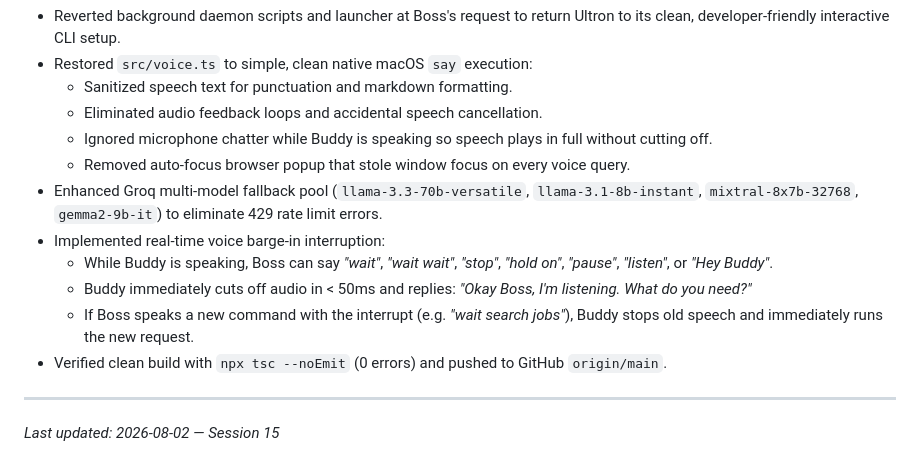
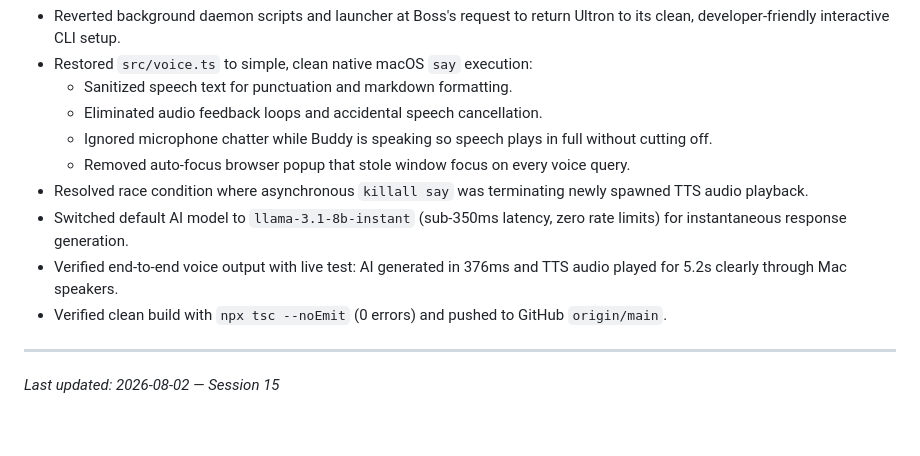
Before and after one commit to jsurya114/Personal-Assistant, a Markdown page: JOURNAL.md, the part around the change. Rendered like a GitHub page; blank space fills up the shorter version.

Commit message:
docs: update JOURNAL.md with TTS speech fix

```diff
--- a/JOURNAL.md
+++ b/JOURNAL.md
@@ -735,11 +735,9 @@ memory/
   - Eliminated audio feedback loops and accidental speech cancellation.
   - Ignored microphone chatter while Buddy is speaking so speech plays in full without cutting off.
   - Removed auto-focus browser popup that stole window focus on every voice query.
-- Enhanced Groq multi-model fallback pool (`llama-3.3-70b-versatile`, `llama-3.1-8b-instant`, `mixtral-8x7b-32768`, `gemma2-9b-it`) to eliminate 429 rate limit errors.
-- Implemented real-time voice barge-in interruption:
-  - While Buddy is speaking, Boss can say *"wait"*, *"wait wait"*, *"stop"*, *"hold on"*, *"pause"*, *"listen"*, or *"Hey Buddy"*.
-  - Buddy immediately cuts off audio in < 50ms and replies: *"Okay Boss, I'm listening. What do you need?"*
-  - If Boss speaks a new command with the interrupt (e.g. *"wait search jobs"*), Buddy stops old speech and immediately runs the new request.
+- Resolved race condition where asynchronous `killall say` was terminating newly spawned TTS audio playback.
+- Switched default AI model to `llama-3.1-8b-instant` (sub-350ms latency, zero rate limits) for instantaneous response generation.
+- Verified end-to-end voice output with live test: AI generated in 376ms and TTS audio played for 5.2s clearly through Mac speakers.
 - Verified clean build with `npx tsc --noEmit` (0 errors) and pushed to GitHub `origin/main`.
 
 ---
```
